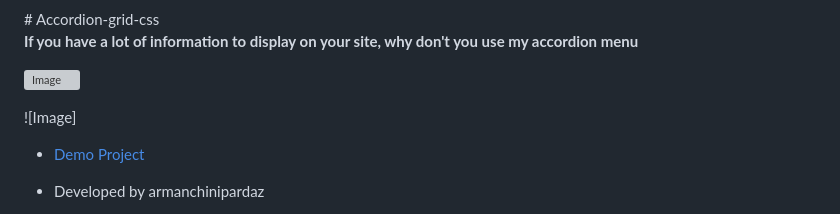
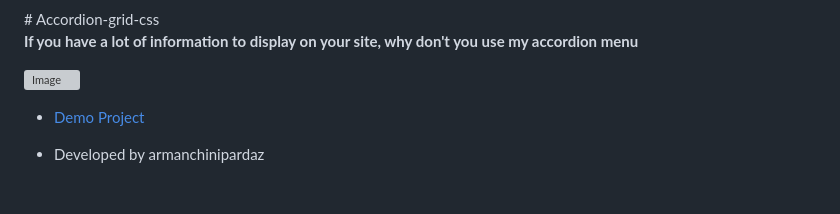
Before and after one commit to armanchinipardaz-web/sample-grid, a Markdown page: README.md, the part around the change. GitHub-like rendering; blank space fills up the shorter version; grey boxes are pictures that could not be loaded.

```diff
--- a/README.md
+++ b/README.md
@@ -30,7 +30,7 @@
 
 ![Image](https://github.com/user-attachments/assets/f81f7fc7-f37b-424f-b2b3-149a417ec17d)
 
-![Image]
+
 
 - [Demo Project](https://armanchinipardaz-web.github.io/sample-grid/)
 
```
